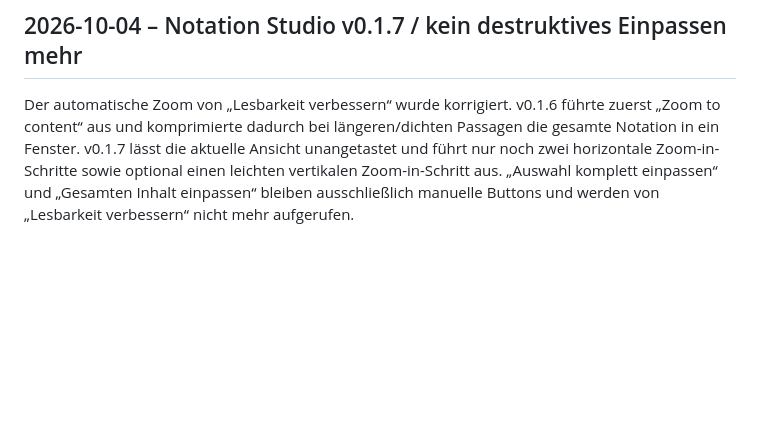
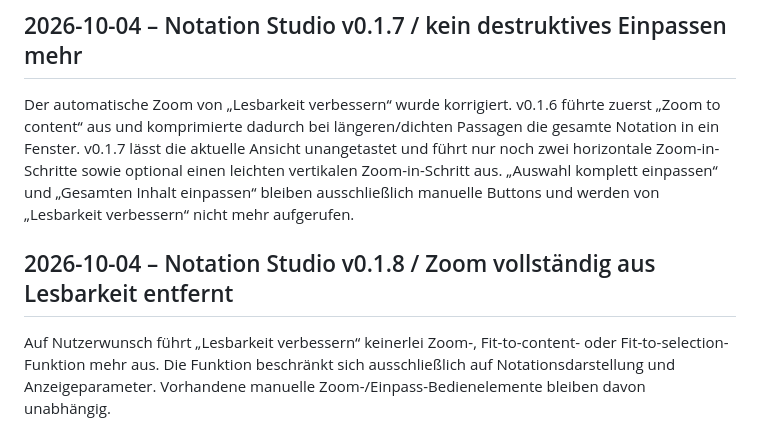
Before and after one commit to wibem1/Composition-Studio, a Markdown page: DEVELOPMENT.md, the part around the change. Rendered like a GitHub page; blank space fills up the shorter version.

Commit message:
Document Notation Studio v0.1.8 no-auto-zoom

```diff
--- a/DEVELOPMENT.md
+++ b/DEVELOPMENT.md
@@ -306,3 +306,8 @@ Die automatische Clef-Umschaltung aus v0.1.5 wurde zurückgenommen, weil REAPER
 ## 2026-10-04 – Notation Studio v0.1.7 / kein destruktives Einpassen mehr
 
 Der automatische Zoom von „Lesbarkeit verbessern“ wurde korrigiert. v0.1.6 führte zuerst „Zoom to content“ aus und komprimierte dadurch bei längeren/dichten Passagen die gesamte Notation in ein Fenster. v0.1.7 lässt die aktuelle Ansicht unangetastet und führt nur noch zwei horizontale Zoom-in-Schritte sowie optional einen leichten vertikalen Zoom-in-Schritt aus. „Auswahl komplett einpassen“ und „Gesamten Inhalt einpassen“ bleiben ausschließlich manuelle Buttons und werden von „Lesbarkeit verbessern“ nicht mehr aufgerufen.
+
+
+## 2026-10-04 – Notation Studio v0.1.8 / Zoom vollständig aus Lesbarkeit entfernt
+
+Auf Nutzerwunsch führt „Lesbarkeit verbessern“ keinerlei Zoom-, Fit-to-content- oder Fit-to-selection-Funktion mehr aus. Die Funktion beschränkt sich ausschließlich auf Notationsdarstellung und Anzeigeparameter. Vorhandene manuelle Zoom-/Einpass-Bedienelemente bleiben davon unabhängig.
```
